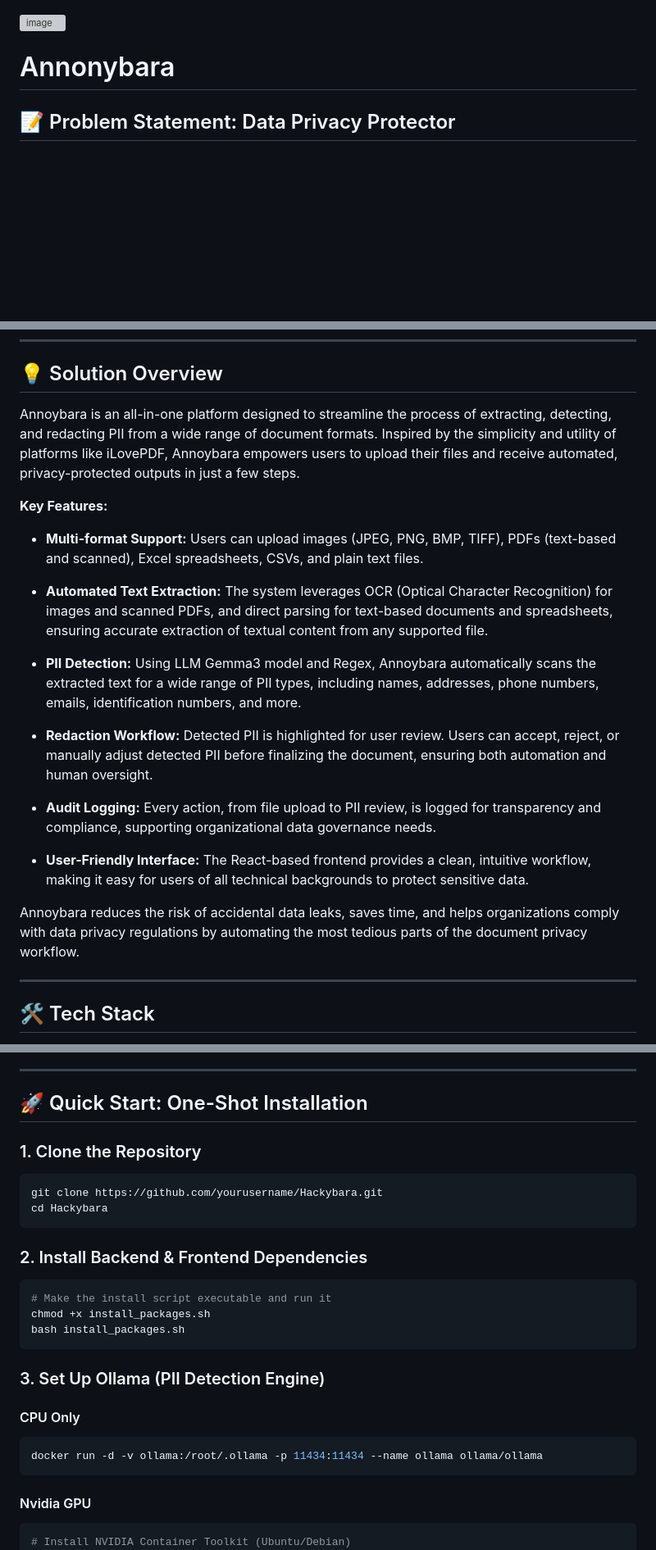
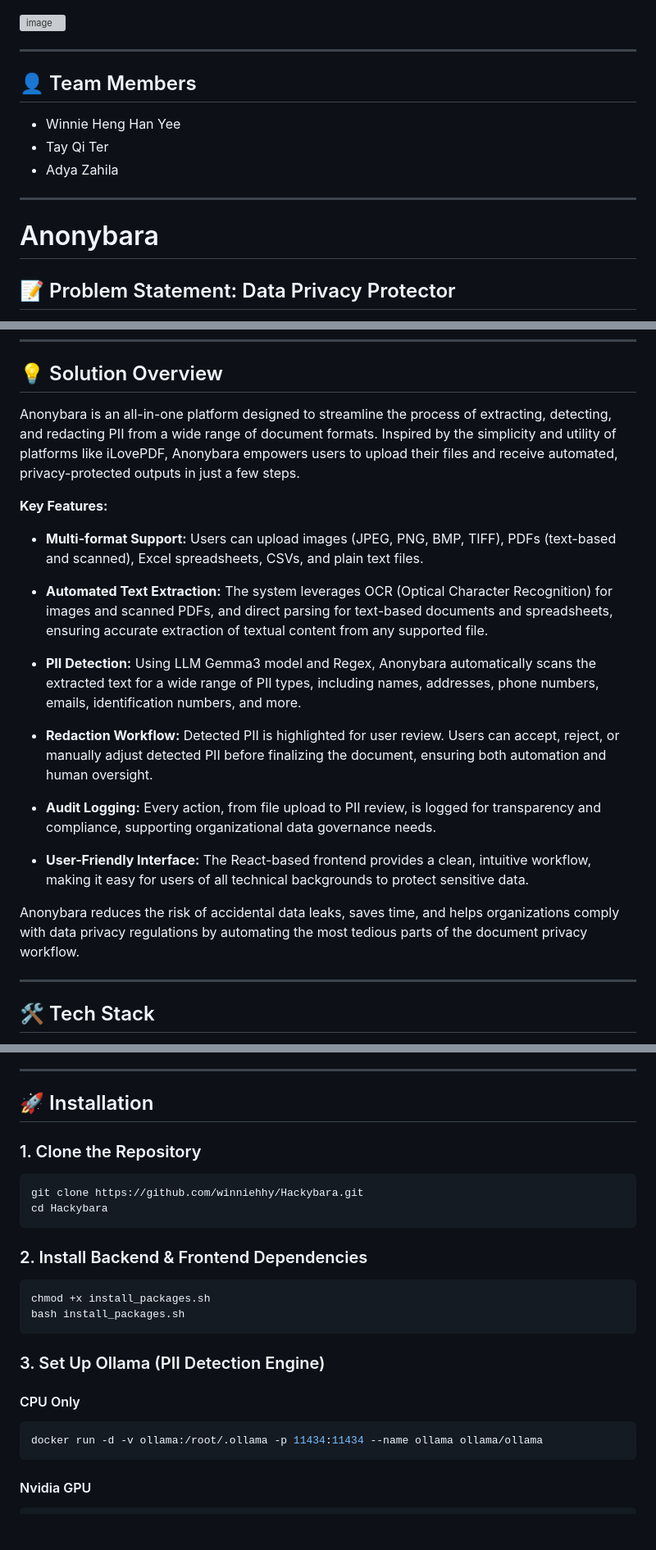
Before and after one commit to winniehhy/Hackybara, a Markdown page: README.md, 3 parts joined by grey strips. Shown at 82% size. GitHub-like rendering; blank space fills up the shorter version; grey boxes are pictures that could not be loaded.

````diff
--- a/README.md
+++ b/README.md
@@ -1,7 +1,16 @@
 <img width="347" height="288" alt="image" src="https://github.com/user-attachments/assets/1cfcbb2b-e536-471c-9008-c81c5f5de749" />
 
+---
 
-# Annonybara
+## 👤 Team Members
+
+- Winnie Heng Han Yee
+- Tay Qi Ter
+- Adya Zahila
+
+
+---
+# Anonybara
 
 ## 📝 Problem Statement: Data Privacy Protector
 
@@ -11,7 +20,7 @@ Unstructured documents such as PDFs, images, spreadsheets, and text files freque
 
 ## 💡 Solution Overview
 
-Annoybara is an all-in-one platform designed to streamline the process of extracting, detecting, and redacting PII from a wide range of document formats. Inspired by the simplicity and utility of platforms like iLovePDF, Annoybara empowers users to upload their files and receive automated, privacy-protected outputs in just a few steps.
+Anonybara is an all-in-one platform designed to streamline the process of extracting, detecting, and redacting PII from a wide range of document formats. Inspired by the simplicity and utility of platforms like iLovePDF, Anonybara empowers users to upload their files and receive automated, privacy-protected outputs in just a few steps.
 
 **Key Features:**
 
@@ -19,14 +28,14 @@ Annoybara is an all-in-one platform designed to streamline the process of extrac
 
 - **Automated Text Extraction:** The system leverages OCR (Optical Character Recognition) for images and scanned PDFs, and direct parsing for text-based documents and spreadsheets, ensuring accurate extraction of textual content from any supported file.
 
-- **PII Detection:** Using LLM Gemma3 model and Regex, Annoybara automatically scans the extracted text for a wide range of PII types, including names, addresses, phone numbers, emails, identification numbers, and more.
+- **PII Detection:** Using LLM Gemma3 model and Regex, Anonybara automatically scans the extracted text for a wide range of PII types, including names, addresses, phone numbers, emails, identification numbers, and more.
 
 - **Redaction Workflow:** Detected PII is highlighted for user review. Users can accept, reject, or manually adjust detected PII before finalizing the document, ensuring both automation and human oversight.
 
 - **Audit Logging:** Every action, from file upload to PII review, is logged for transparency and compliance, supporting organizational data governance needs.
 - **User-Friendly Interface:** The React-based frontend provides a clean, intuitive workflow, making it easy for users of all technical backgrounds to protect sensitive data.
 
-Annoybara reduces the risk of accidental data leaks, saves time, and helps organizations comply with data privacy regulations by automating the most tedious parts of the document privacy workflow.
+Anonybara reduces the risk of accidental data leaks, saves time, and helps organizations comply with data privacy regulations by automating the most tedious parts of the document privacy workflow.
 
 ---
 
@@ -46,19 +55,18 @@ Annoybara reduces the risk of accidental data leaks, saves time, and helps organ
 
 ---
 
-## 🚀 Quick Start: One-Shot Installation
+## 🚀 Installation
 
 ### 1. Clone the Repository
 
 ```bash
-git clone https://github.com/yourusername/Hackybara.git
+git clone https://github.com/winniehhy/Hackybara.git
 cd Hackybara
 ```
 
 ### 2. Install Backend & Frontend Dependencies
 
 ```bash
-# Make the install script executable and run it
 chmod +x install_packages.sh
 bash install_packages.sh
 ```
@@ -74,7 +82,6 @@ docker run -d -v ollama:/root/.ollama -p 11434:11434 --name ollama ollama/ollama
 #### Nvidia GPU
 
 ```bash
-# Install NVIDIA Container Toolkit (Ubuntu/Debian)
 curl -fsSL https://nvidia.github.io/libnvidia-container/gpgkey \
     | sudo gpg --dearmor -o /usr/share/keyrings/nvidia-container-toolkit-keyring.gpg
 curl -s -L https://nvidia.github.io/libnvidia-container/stable/deb/nvidia-container-toolkit.list \
````
Also changed, not shown: other parts of README.md (+2 -2 lines).
